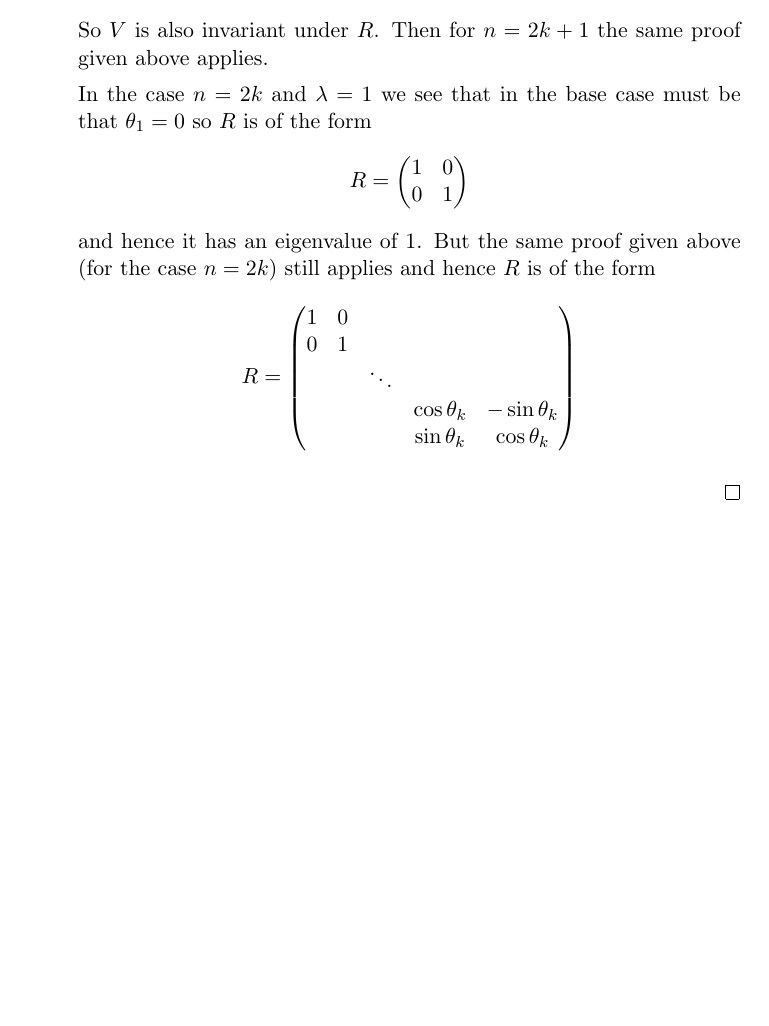
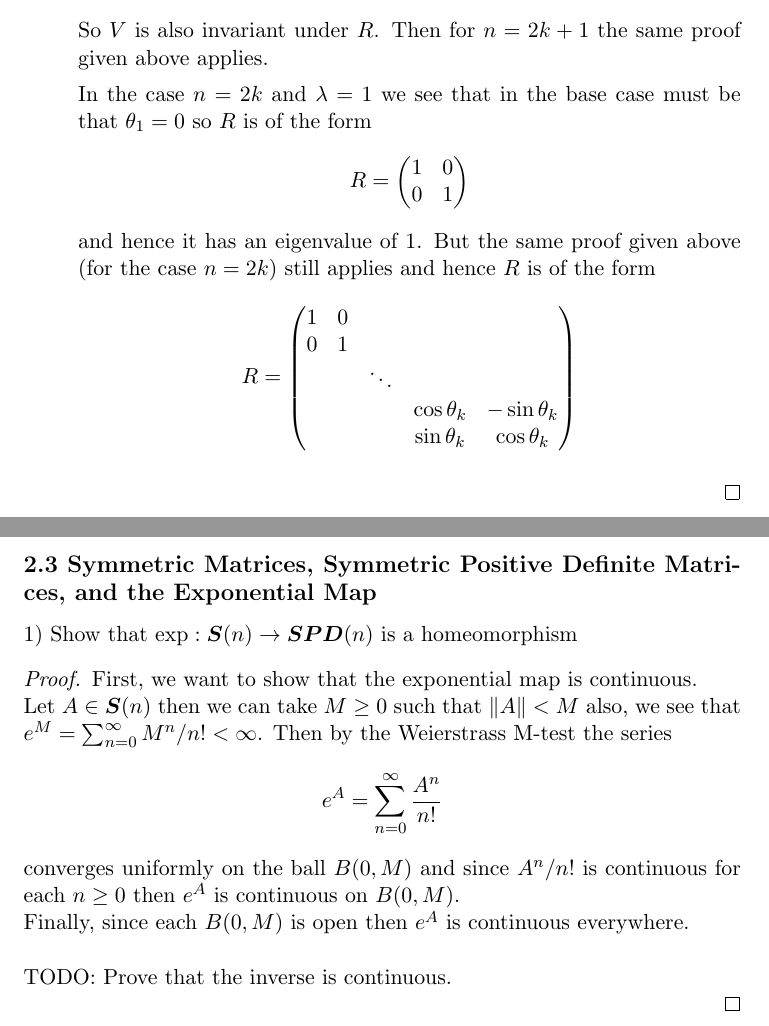
Before and after one commit to francozacco/differentialgeometry.gallier, a LaTeX document (gallier/ch2/gallier_ch2.tex): part of page 39 of 39 before the commit and two parts of pages 39 and 40 of 40 after it, the two joined at a grey line, cut so that both start at the same text, the shorter picture padded with empty space. Compiled offline with pdfLaTeX.

Commit message:
part of 2.3

```diff
--- a/gallier/ch2/gallier_ch2.tex
+++ b/gallier/ch2/gallier_ch2.tex
@@ -2008,6 +2008,27 @@ Let $R \in \bm{SO}(n)$
 \end{itemize}
 \end{proof}
 
+\cleardoublepage
+\subsection*{2.3 Symmetric Matrices, Symmetric Positive Definite Matrices, and
+the Exponential Map}
+1) Show that $\text{exp}:\bm{S}(n) \to \bm{SPD}(n)$ is a homeomorphism
+\begin{proof}{}
+    First, we want to show that the exponential map is continuous.\\
+    Let $A \in \bm{S}(n)$ then we can take $M \geq 0$ such that
+    $\|A\| < M$ also, we see that $e^M = \sum_{n=0}^\infty M^n/n! < \infty$.
+    Then by the Weierstrass M-test the series
+    \begin{align*}
+        e^A = \sum_{n=0}^\infty \frac{A^n}{n!}
+    \end{align*}
+    converges uniformly on the ball $B(0, M)$ and since $A^n/n!$ is continuous
+    for each $n \geq 0$ then $e^A$ is continuous on $B(0, M)$.\\
+    Finally, since each $B(0,M)$ is open then $e^A$ is continuous everywhere.
+    \\\\
+    TODO: Prove that the inverse is continuous.
+
+\end{proof}
+
+
 
 
 \end{document}
```
Also changed, not shown: gallier/ch2/gallier_ch2.pdf.
